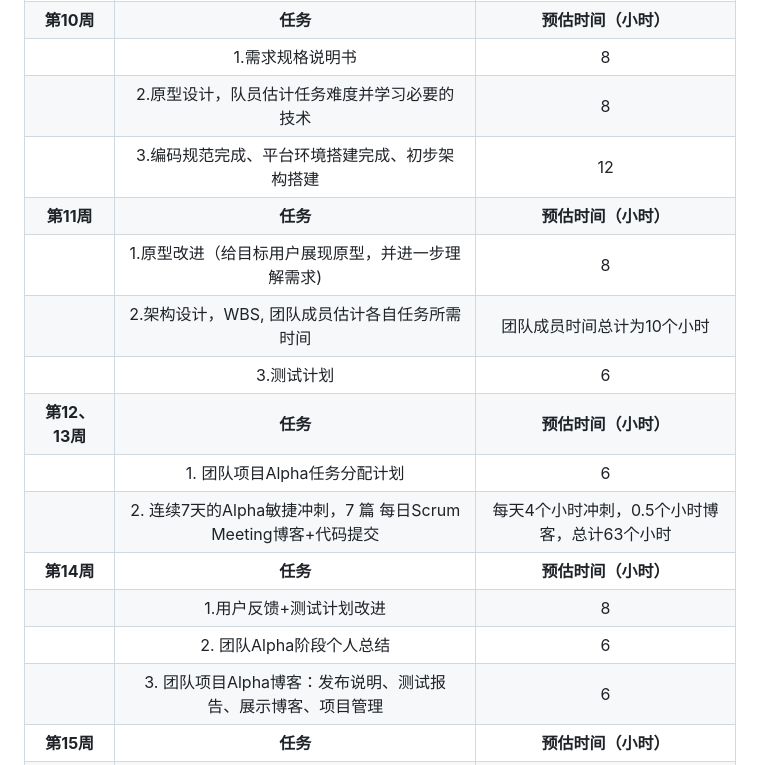
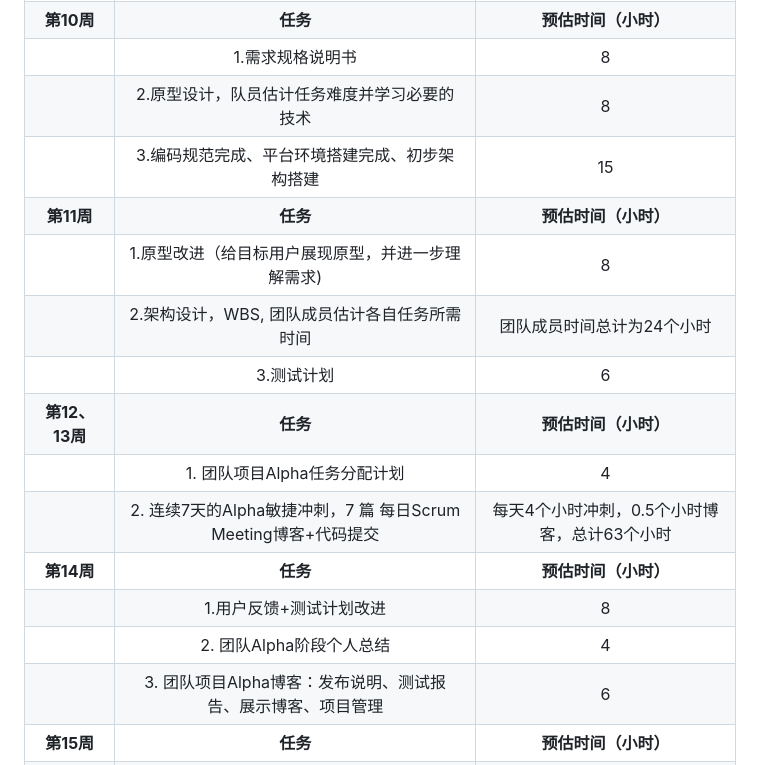
Before and after one commit to TheteamofP/Emotion-Analysis-Project, a Markdown page: README.md, the part around the change. Drawn GitHub-style.

```diff
--- a/README.md
+++ b/README.md
@@ -128,17 +128,17 @@
 |   **第10周**   | **任务** |**预估时间（小时）**|
 |      | 1.需求规格说明书 |8|
 |      | 2.原型设计，队员估计任务难度并学习必要的技术 |8|
-|      | 3.编码规范完成、平台环境搭建完成、初步架构搭建 |12|
+|      | 3.编码规范完成、平台环境搭建完成、初步架构搭建 |15|
 |  **第11周**    | **任务** |**预估时间（小时）**|
 |      | 1.原型改进（给目标用户展现原型，并进一步理解需求)|8|
-|      | 2.架构设计，WBS, 团队成员估计各自任务所需时间 |团队成员时间总计为10个小时|
+|      | 2.架构设计，WBS, 团队成员估计各自任务所需时间 |团队成员时间总计为24个小时|
 |      | 3.测试计划 |6|
 | **第12、13周**     | **任务** |**预估时间（小时）**|
-|      | 1. 团队项目Alpha任务分配计划 |6|
+|      | 1. 团队项目Alpha任务分配计划 |4|
 |      | 2. 连续7天的Alpha敏捷冲刺，7 篇 每日Scrum Meeting博客+代码提交 |每天4个小时冲刺，0.5个小时博客，总计63个小时|
 |  **第14周**   | **任务** |**预估时间（小时）**|
 |      |  1.用户反馈+测试计划改进 |8|
-|      | 2. 团队Alpha阶段个人总结 |6|
+|      | 2. 团队Alpha阶段个人总结 |4|
 |      | 3. 团队项目Alpha博客：发布说明、测试报告、展示博客、项目管理|6|
 |   **第15周**   | **任务** |**预估时间（小时）**|
 |    |1. 团队项目Alpha博客：事后分析 |4|
```
